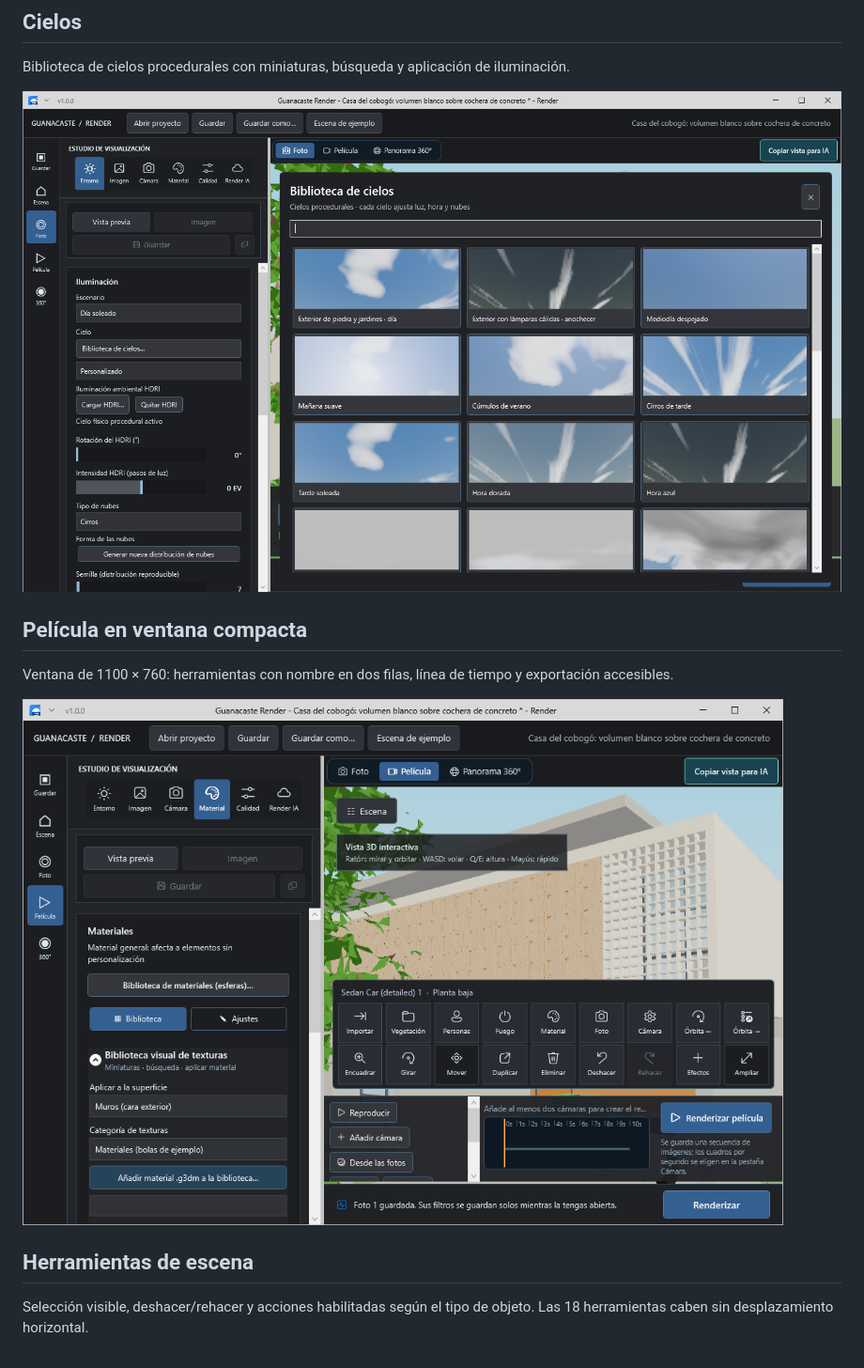
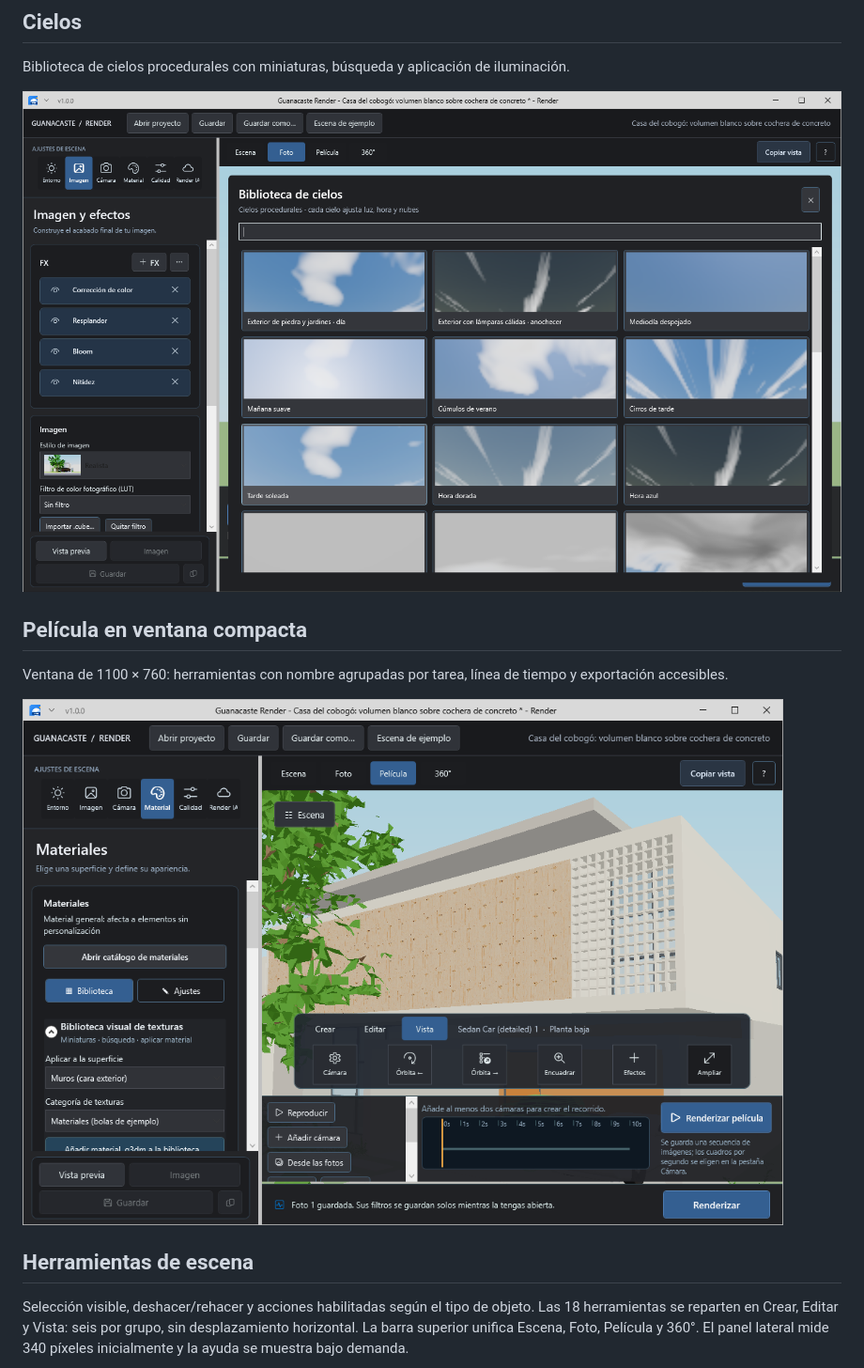
Before and after one commit to yetsin7/guanacaste-render, a Markdown page: docs/interface/README.md, the part around one of its changes. Shown at 94% size. GitHub-like rendering; pictures changed too: docs/interface/cielos.png, docs/interface/pelicula-compacta.png.

```diff
--- a/docs/interface/README.md
+++ b/docs/interface/README.md
@@ -16,13 +22,13 @@ Biblioteca de cielos procedurales con miniaturas, búsqueda y aplicación de ilu
 
 ## Película en ventana compacta
 
-Ventana de 1100 × 760: herramientas con nombre en dos filas, línea de tiempo y exportación accesibles.
+Ventana de 1100 × 760: herramientas con nombre agrupadas por tarea, línea de tiempo y exportación accesibles.
 
 ![Película](pelicula-compacta.png)
 
 ## Herramientas de escena
 
-Selección visible, deshacer/rehacer y acciones habilitadas según el tipo de objeto. Las 18 herramientas caben sin desplazamiento horizontal.
+Selección visible, deshacer/rehacer y acciones habilitadas según el tipo de objeto. Las 18 herramientas se reparten en Crear, Editar y Vista: seis por grupo, sin desplazamiento horizontal. La barra superior unifica Escena, Foto, Película y 360°. El panel lateral mide 340 píxeles inicialmente y la ayuda se muestra bajo demanda.
 
 ![Herramientas](herramientas.png)
 
```
Also changed, not shown: other parts of docs/interface/README.md (+7 -1 lines), README.md (+3 -3 lines), docs/interface/herramientas.png, docs/interface/inicio.png (added), docs/interface/inspector.png, 7 other files.
